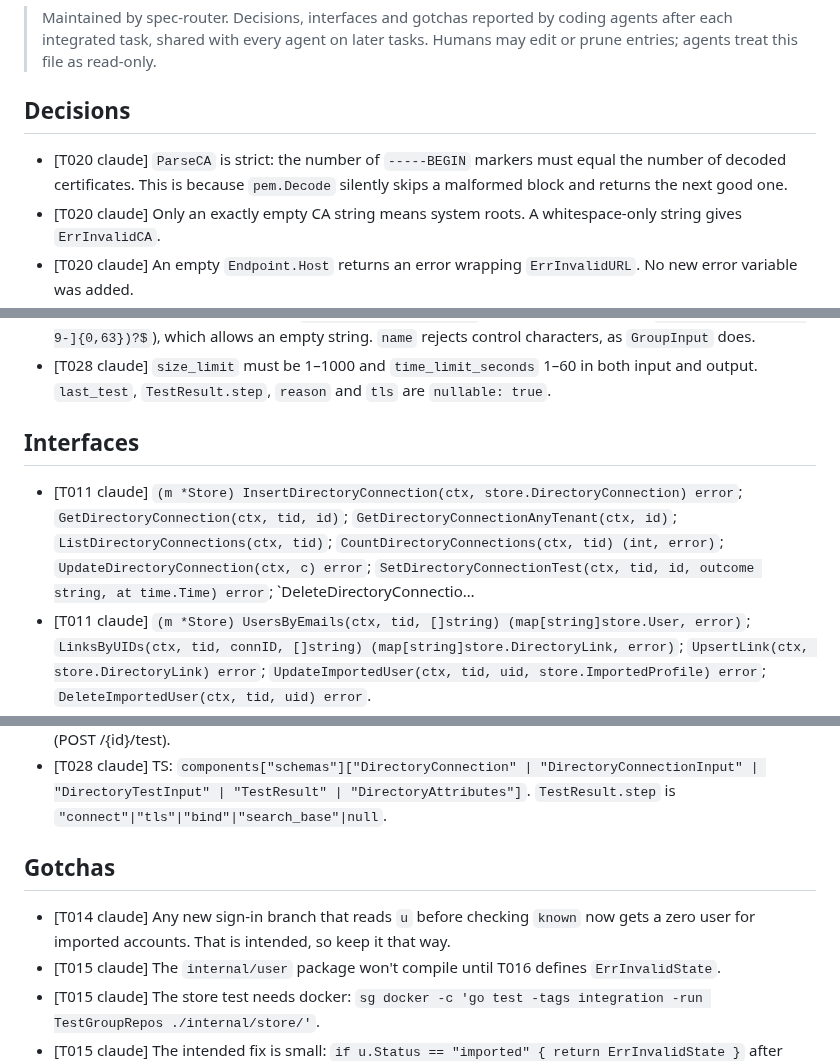
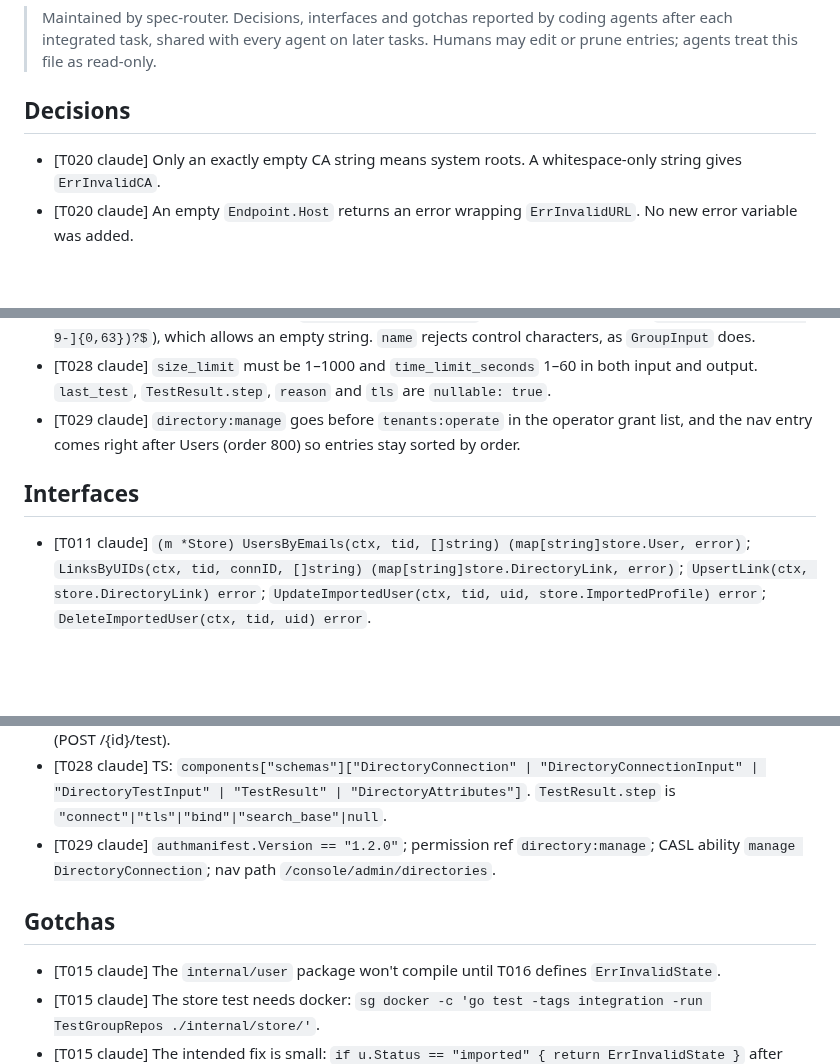
Before and after one commit to go-tangra/go-tangra, a Markdown page: docs/memory/AGENT_MEMORY.md, 3 parts joined by grey strips. GitHub-like rendering; blank space fills up the shorter version.

Commit message:
T029: record agent memory

```diff
--- a/docs/memory/AGENT_MEMORY.md
+++ b/docs/memory/AGENT_MEMORY.md
@@ -6,7 +6,6 @@
 
 ## Decisions
 
-- [T020 claude] `ParseCA` is strict: the number of `-----BEGIN` markers must equal the number of decoded certificates. This is because `pem.Decode` silently skips a malformed block and returns the next good one.
 - [T020 claude] Only an exactly empty CA string means system roots. A whitespace-only string gives `ErrInvalidCA`.
 - [T020 claude] An empty `Endpoint.Host` returns an error wrapping `ErrInvalidURL`. No new error variable was added.
 - [T020 claude] Error texts are fixed and never echo the PEM input.
@@ -56,10 +55,10 @@
 - [T028 claude] `POST /directories/test` uses its own closed schema `DirectoryTestInput`: the input fields plus `connection_id` (uuid). It is not an `allOf`, because the contract test needs a closed body.
 - [T028 claude] Attribute names use `DirectoryAttributeName` (maxLength 64, pattern `^([A-Za-z][A-Za-z0-9-]{0,63})?$`), which allows an empty string. `name` rejects control characters, as `GroupInput` does.
 - [T028 claude] `size_limit` must be 1–1000 and `time_limit_seconds` 1–60 in both input and output. `last_test`, `TestResult.step`, `reason` and `tls` are `nullable: true`.
+- [T029 claude] `directory:manage` goes before `tenants:operate` in the operator grant list, and the nav entry comes right after Users (order 800) so entries stay sorted by order.
 
 ## Interfaces
 
-- [T011 claude] `(m *Store) InsertDirectoryConnection(ctx, store.DirectoryConnection) error`; `GetDirectoryConnection(ctx, tid, id)`; `GetDirectoryConnectionAnyTenant(ctx, id)`; `ListDirectoryConnections(ctx, tid)`; `CountDirectoryConnections(ctx, tid) (int, error)`; `UpdateDirectoryConnection(ctx, c) error`; `SetDirectoryConnectionTest(ctx, tid, id, outcome string, at time.Time) error`; `DeleteDirectoryConnectio…
 - [T011 claude] `(m *Store) UsersByEmails(ctx, tid, []string) (map[string]store.User, error)`; `LinksByUIDs(ctx, tid, connID, []string) (map[string]store.DirectoryLink, error)`; `UpsertLink(ctx, store.DirectoryLink) error`; `UpdateImportedUser(ctx, tid, uid, store.ImportedProfile) error`; `DeleteImportedUser(ctx, tid, uid) error`.
 - [T011 claude] `(m *Store) FailNext(method string)` arms a one-shot error (unexported type `injectedErr`) for any of the directory methods above, by method name. It is not wired into older memstore methods.
 - [T015 claude] `user.ErrInvalidState` (exported sentinel in `internal/user/admin.go`, next to `ErrLastOwner`) is expected by the test.
@@ -109,10 +108,10 @@
 - [T035 kimi] Route pinned: `/admin/directories`, name `admin-directories`, roles owner/admin. Register reason wording T036 must add in `api/client.ts`: at least `tls_failed: 'The TLS handshake failed.'`.
 - [T028 claude] operationIds: `listDirectories`, `createDirectory`, `testDirectoryInput` (POST /directories/test), `getDirectory`, `updateDirectory`, `deleteDirectory` (POST /{id}/remove), `testDirectory` (POST /{id}/test).
 - [T028 claude] TS: `components["schemas"]["DirectoryConnection" | "DirectoryConnectionInput" | "DirectoryTestInput" | "TestResult" | "DirectoryAttributes"]`. `TestResult.step` is `"connect"|"tls"|"bind"|"search_base"|null`.
+- [T029 claude] `authmanifest.Version == "1.2.0"`; permission ref `directory:manage`; CASL ability `manage DirectoryConnection`; nav path `/console/admin/directories`.
 
 ## Gotchas
 
-- [T014 claude] Any new sign-in branch that reads `u` before checking `known` now gets a zero user for imported accounts. That is intended, so keep it that way.
 - [T015 claude] The `internal/user` package won't compile until T016 defines `ErrInvalidState`.
 - [T015 claude] The store test needs docker: `sg docker -c 'go test -tags integration -run TestGroupRepos ./internal/store/'`.
 - [T015 claude] The intended fix is small: `if u.Status == "imported" { return ErrInvalidState }` after `lookup` in both `Deactivate` and `Reactivate`, plus `AND u.status <> 'imported'` in the `INSERT … SELECT` of `AddGroupMembers`. With it, everything passes.
```
Also changed, not shown: other parts of docs/memory/AGENT_MEMORY.md (+1 -0 lines).
